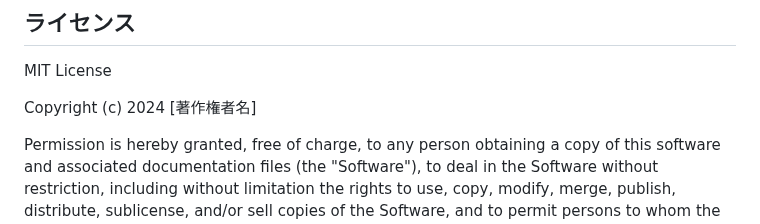
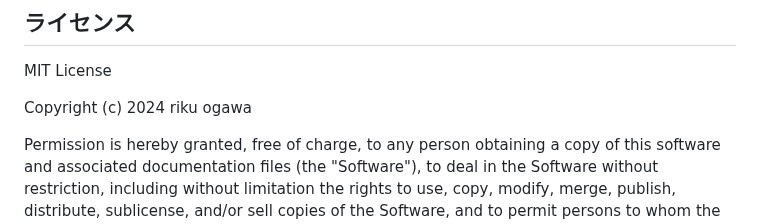
Before and after one commit to link2004/particle_simulator, a Markdown page: readme.md, the part around the change. Rendered like a GitHub page.

```diff
--- a/readme.md
+++ b/readme.md
@@ -60,7 +60,7 @@
 
 MIT License
 
-Copyright (c) 2024 [著作権者名]
+Copyright (c) 2024 riku ogawa
 
 Permission is hereby granted, free of charge, to any person obtaining a copy
 of this software and associated documentation files (the "Software"), to deal
```
